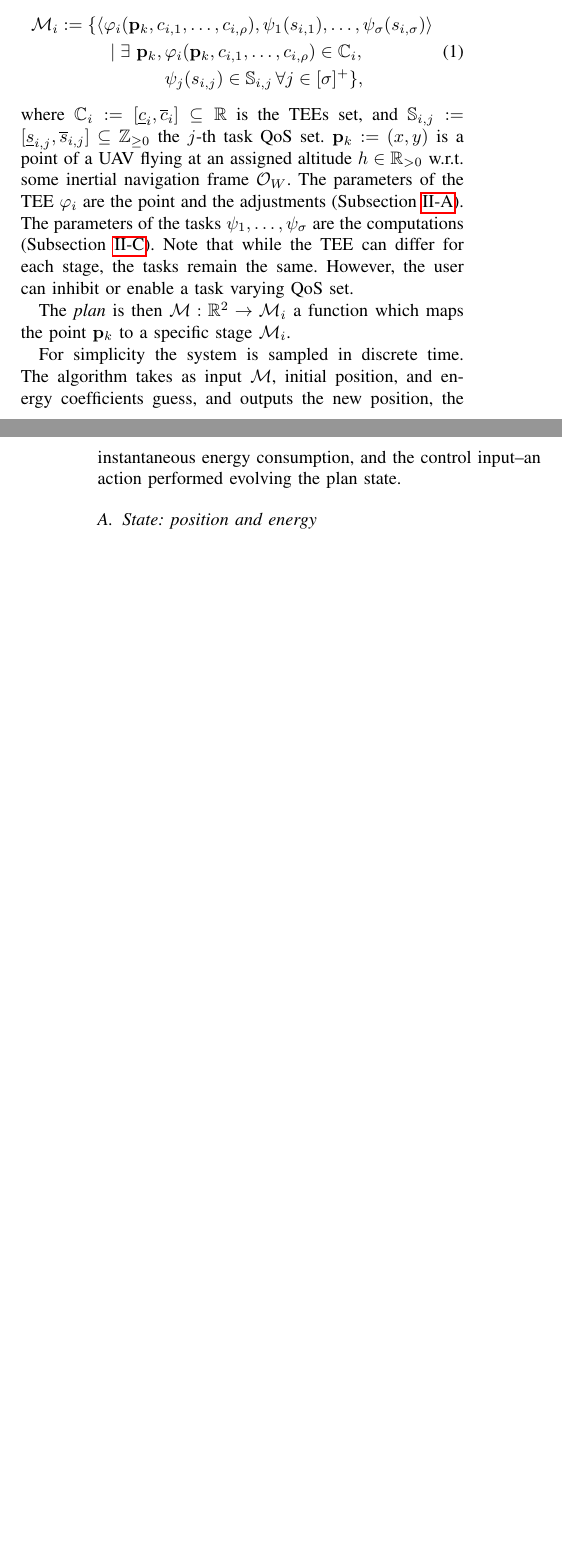
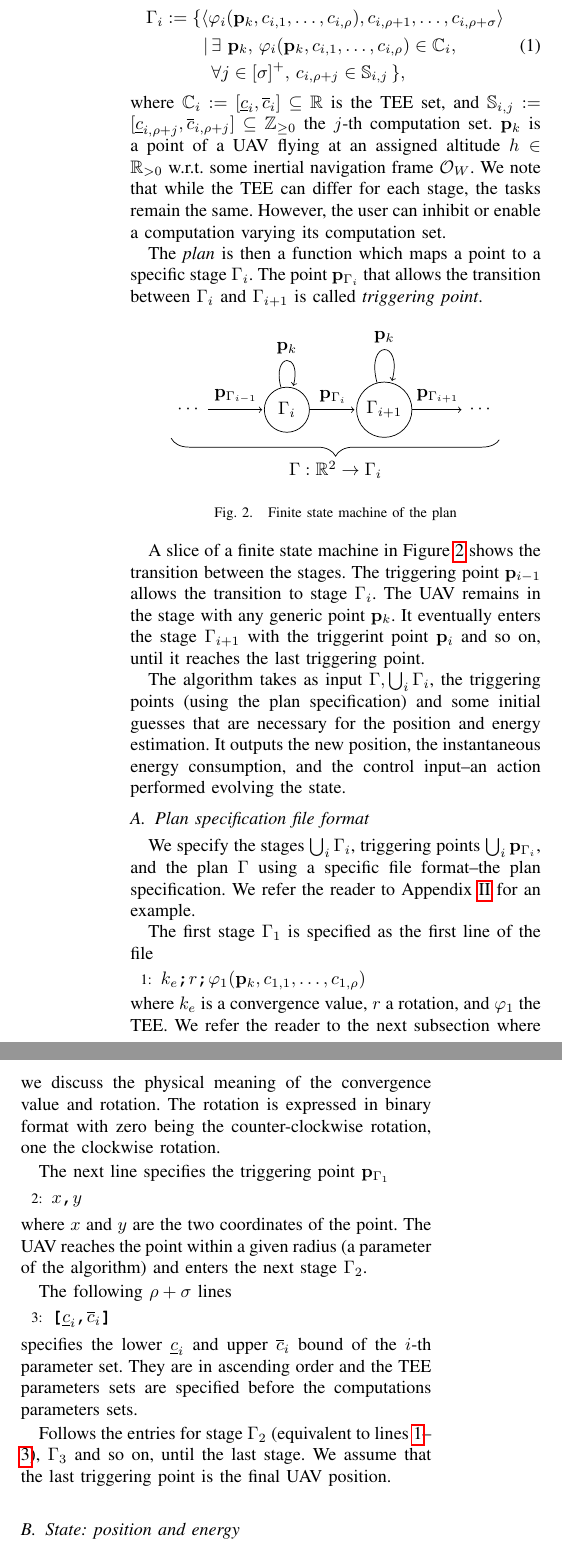
Before and after one commit to adamseew/energy-planning-paper, a LaTeX paper (icra-2021.tex): two parts of the columns of pages 2 and 3 of 9 before the commit and two parts of the columns of page 3 of 10 after it, joined at a grey line, cut at the place of the change, the shorter picture padded with empty space. Compiled offline with pdfLaTeX.

Commit message:
fixes and added the state machine

```diff
--- a/icra-2021.tex
+++ b/icra-2021.tex
@@ -17,6 +17,8 @@
 \usepackage{booktabs}
 \usepackage{flushend}
 \usepackage{tikz}
+\usetikzlibrary{automata,positioning,decorations.pathreplacing}
+\usepackage[left=1in,right=1in,top=1in,bottom=1in]{geometry}
 
 %% citation packege
 \usepackage{cite}
@@ -631,15 +630,69 @@ Let the path at stage $i$ be characterized by a generic continuous twice differe
-  A \emph{stage} $\mathcal{M}_i$ at time instant $k$ of a plan $\mathcal{M}$ is defined as the ordered list
+Let us further adopt the following mathematical notation.  $[a]$ is the set $\{0,1,\dots,a\}$, $[a]^+$ the set $[a]/\{0\}$, $\langle a_1,a_2,...,a_n\rangle$ an ordered list of $n$ elements, and $\underline{c},\overline{c}$ the lower and upper bound of the parameter $c$ retrieved from a plan specification. The plan specification is a file which specifies all the stages and triggering points along the plan. We discuss the format in Subsection~\ref{sec:plan}.
+
+\begin{defn}[Stage, plan and triggering point]\label{def:mission}
+  A \emph{stage} $\Gamma_i$ at time instant $k$ of a plan $\Gamma$ is defined as the ordered list
   \begin{equation}\label{eq:mission}\begin{split}
-    \mathcal{M}_i:=\{\langle\varphi_i(\mathbf{p}_k,c&_{i,1},\dots,c_{i,\rho}),\psi_1(s_{i,1}),\dots,\psi_\sigma(s_{i,\sigma})\rangle\\\mid
-      \exists\,\,\mathbf{p}_k,\,&\varphi_i(\mathbf{p}_k,c_{i,1},\dots,c_{i,\rho})\in\mathbb{C}_i,\,\\
-      &\psi_j(s_{i,j})\in\mathbb{S}_{i,j}\,\forall j\in[\sigma]^+\},
+    \Gamma_i:=\{\langle&\varphi_i(\mathbf{p}_k,c_{i,1},\dots,c_{i,\rho}),c_{i,\rho+1},\dots,c_{i,\rho+\sigma}\rangle\\\mid
+    &\,\exists\,\,\mathbf{p}_k,\,\varphi_i(\mathbf{p}_k,c_{i,1},\dots,c_{i,\rho})\in\mathbb{C}_i,\,\\
+      &\,\forall j\in[\sigma]^+,\,c_{i,\rho+j}\in\mathbb{S}_{i,j}\,\},
   \end{split}\end{equation}
-  where $\mathbb{C}_i:=[\underline{c}_i,\overline{c}_i]\subseteq\mathbb{R}$ is the TEEs set, and $\mathbb{S}_{i,j}:=[\underline{s}_{i,j},\overline{s}_{i,j}]\subseteq\mathbb{Z}_{\geq 0}$ the $j$-th task QoS set. $\mathbf{p}_k:=(x,y)$ is a point of a UAV flying at an assigned altitude $h\in\mathbb{R}_{>0}$ w.r.t. some inertial navigation frame $\mathcal{O}_W$. The parameters of the TEE $\varphi_i$ are the point and the adjustments (Subsection~\ref{sec:model}). The parameters of the tasks $\psi_1,\dots,\psi_\sigma$ are the computations (Subsection~\ref{sec:computations-model}). Note that while the TEE can differ for each stage, the tasks remain the same. However, the user can inhibit or enable a task varying QoS set.
+  where $\mathbb{C}_i:=[\underline{c}_i,\overline{c}_i]\subseteq\mathbb{R}$ is the TEE set, and $\mathbb{S}_{i,j}:=[\underline{c}_{i,\rho+j},\overline{c}_{i,\rho+j}]\subseteq\mathbb{Z}_{\geq 0}$ the $j$-th computation set. $\mathbf{p}_k$ is a point of a UAV flying at an assigned altitude $h\in\mathbb{R}_{>0}$ w.r.t. some inertial navigation frame $\mathcal{O}_W$. We note that while the TEE can differ for each stage, the tasks remain the same. However, the user can inhibit or enable a computation varying its computation set.
 
-  The \emph{plan} is then $\mathcal{M}:\mathbb{R}^2\rightarrow\mathcal{M}_i$ a function which maps the point $\mathbf{p}_k$ to a specific stage $\mathcal{M}_i$.
+  The \emph{plan} is then a function which maps a point to a specific stage $\Gamma_i$. The point $\mathbf{p}_{\Gamma_{i}}$ that allows the transition between $\Gamma_i$ and $\Gamma_{i+1}$ is called \emph{triggering point}.
+  \begin{figure}[h]
+  \center
+  \begin{tikzpicture}[shorten >=1pt,node distance=12ex,on grid,auto]
+    \node        (q_dots0) {$\cdots$};
+    \node[state] (q_0) [right=of q_dots0] {$\Gamma_i$};
+    \node[state] (q_1) [right=of q_0] {$\Gamma_{i+1}$};
+    \node        (q_dots1) [right=of q_1] {$\cdots$};
+    \path[->]
+    (q_dots0) edge node{$\mathbf{p}_{\Gamma_{i-1}}$} (q_0)
+    (q_0) edge node {$\mathbf{p}_{\Gamma_i}$} (q_1)
+    (q_0) edge [loop above] node {$\mathbf{p}_{k}$} (q_0)
+    (q_1) edge node {$\mathbf{p}_{\Gamma_{i+1}}$} (q_dots1)
+    (q_1) edge [loop above] node {$\mathbf{p}_{k}$} (q_1)
+    ; %end path
+    \draw [decorate,decoration={brace,amplitude=10pt,mirror,raise=10pt},yshift=0pt]
+    (q_dots0.south west) -- (q_dots1.south east) node [black,midway,yshift=-8ex]{$\Gamma:\mathbb{R}^2\rightarrow\Gamma_i$};
+  \end{tikzpicture}
+  \caption{Finite state machine of the plan}
+  \label{fig:state-machine}
+  \end{figure}
 
-  For simplicity the system is sampled in discrete time. The algorithm takes as input $\mathcal{M}$, initial position, and energy coefficients guess, and outputs the new position, the instantaneous energy consumption, and the control input--an action performed evolving the plan state.
+  A slice of a finite state machine in Figure~\ref{fig:state-machine} shows the transition between the stages. The triggering point $\mathbf{p}_{i-1}$ allows the transition to stage $\Gamma_i$. The UAV remains in the stage with any generic point $\mathbf{p}_k$. It eventually enters the stage $\Gamma_{i+1}$ with the triggerint point $\mathbf{p}_i$ and so on, until it reaches the last triggering point.
+
+  The algorithm takes as input $\Gamma,\bigcup_i{\Gamma_i}$, the triggering points (using the plan specification) and some initial guesses that are necessary for the position and energy estimation. It outputs the new position, the instantaneous energy consumption, and the control input--an action performed evolving the state.
 \end{defn}
+
+\subsection{Plan specification file format}
+\label{sec:plan}
+
+We specify the stages $\bigcup_i{\Gamma_i}$, triggering points $\bigcup_i\mathbf{p}_{\Gamma_i}$, and the plan $\Gamma$ using a specific file format--the plan specification. We refer the reader to Appendix~\ref{app:plan-example} for an example.
+
+The first stage $\Gamma_1$ is specified as the first line of the file
+\begin{algorithmic}[1]
+  \State\textbf{\texttt{$k_e$;$r$;$\varphi_1(\mathbf{p}_k,c_{1,1},\dots,c_{1,\rho})$}}\label{code:stage}
+\end{algorithmic}
+where $k_e$ is a convergence value, $r$ a rotation, and $\varphi_1$ the TEE. We refer the reader to the next subsection where we discuss the physical meaning of the convergence value and rotation. The rotation is expressed in binary format with zero being the counter-clockwise rotation, one the clockwise rotation.
+
+The next line specifies the triggering point $\mathbf{p}_{\Gamma_1}$
+\begin{algorithmic}[1]
+  \setcounterref{ALG@line}{code:stage}
+  \State\textbf{\texttt{$x$,$y$}}\label{code:trigger-pt}
+\end{algorithmic}
+where $x$ and $y$ are the two coordinates of the point. The UAV reaches the point within a given radius (a parameter of the algorithm) and enters the next stage $\Gamma_2$.
+
+The following $\rho+\sigma$ lines
+\begin{algorithmic}[1]
+  \setcounterref{ALG@line}{code:trigger-pt}
+  \State\textbf{\texttt{[$\underline{c}_i$,$\overline{c}_i$]}}\label{code:parameter-set}
+\end{algorithmic}
+specifies the lower $\underline{c}_i$ and upper $\overline{c}_i$ bound of the $i$-th parameter set. They are in ascending order and the TEE parameters sets are specified before the computations parameters sets.
+
+Follows the entries for stage $\Gamma_2$ (equivalent to lines~\ref{code:stage}--\ref{code:parameter-set}), $\Gamma_3$ and so on, until the last stage. We assume that the last triggering point is the final UAV position.
+
+% fixed up to here!
 
 \subsection{State: position and energy}
 \label{sec:model}
```
Also changed, not shown: figures/icra-2021_overview2.tikz (+1 -1 lines), icra-2021.pdf, icra-2021.tex (26 more changed lines).
